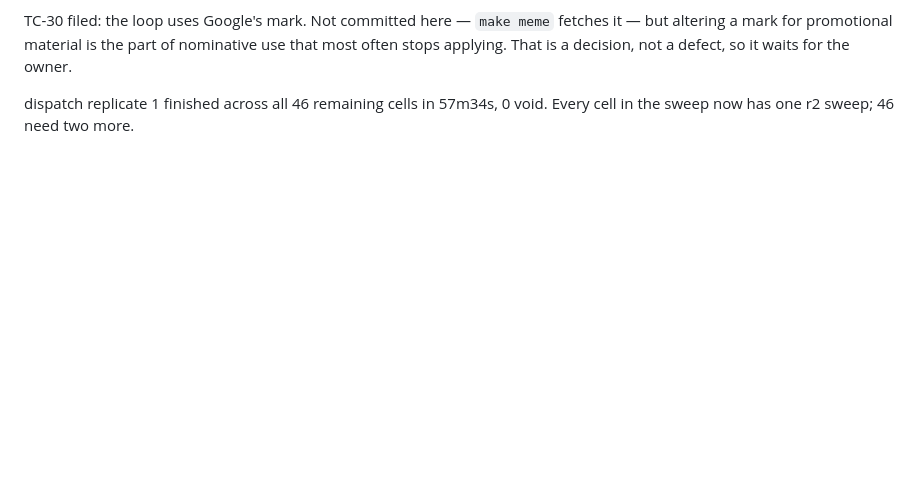
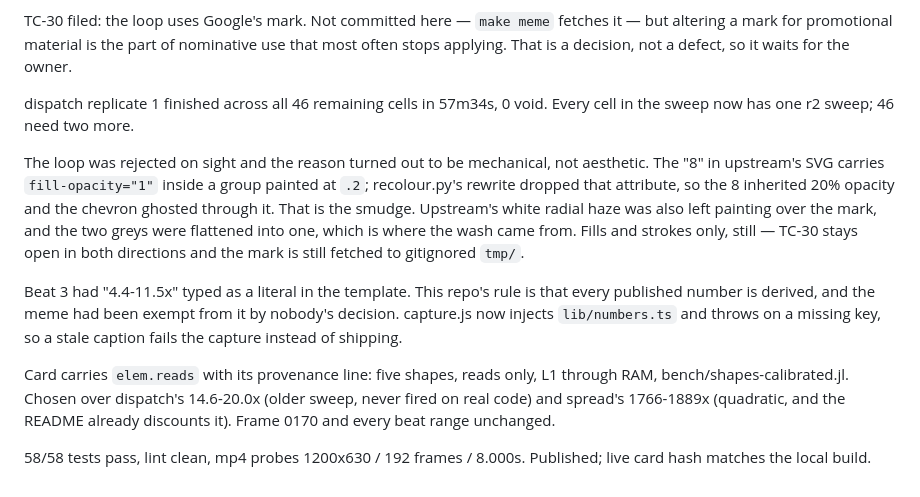
Before and after one commit to kronael/jitmax, a Markdown page: .diary/20260816.md, the part around the change. Drawn GitHub-style; blank space fills up the shorter version.

Commit message:
docs(diary): the smudge had a cause, and the number was typed

```diff
--- a/.diary/20260816.md
+++ b/.diary/20260816.md
@@ -115,3 +115,25 @@ so it waits for the owner.
 
 dispatch replicate 1 finished across all 46 remaining cells in 57m34s, 0 void.
 Every cell in the sweep now has one r2 sweep; 46 need two more.
+
+The loop was rejected on sight and the reason turned out to be mechanical, not
+aesthetic. The "8" in upstream's SVG carries `fill-opacity="1"` inside a group
+painted at `.2`; recolour.py's rewrite dropped that attribute, so the 8
+inherited 20% opacity and the chevron ghosted through it. That is the smudge.
+Upstream's white radial haze was also left painting over the mark, and the two
+greys were flattened into one, which is where the wash came from. Fills and
+strokes only, still — TC-30 stays open in both directions and the mark is still
+fetched to gitignored `tmp/`.
+
+Beat 3 had "4.4-11.5x" typed as a literal in the template. This repo's rule is
+that every published number is derived, and the meme had been exempt from it by
+nobody's decision. capture.js now injects `lib/numbers.ts` and throws on a
+missing key, so a stale caption fails the capture instead of shipping.
+
+Card carries `elem.reads` with its provenance line: five shapes, reads only, L1
+through RAM, bench/shapes-calibrated.jl. Chosen over dispatch's 14.6-20.0x
+(older sweep, never fired on real code) and spread's 1766-1889x (quadratic, and
+the README already discounts it). Frame 0170 and every beat range unchanged.
+
+58/58 tests pass, lint clean, mp4 probes 1200x630 / 192 frames / 8.000s.
+Published; live card hash matches the local build.
```
